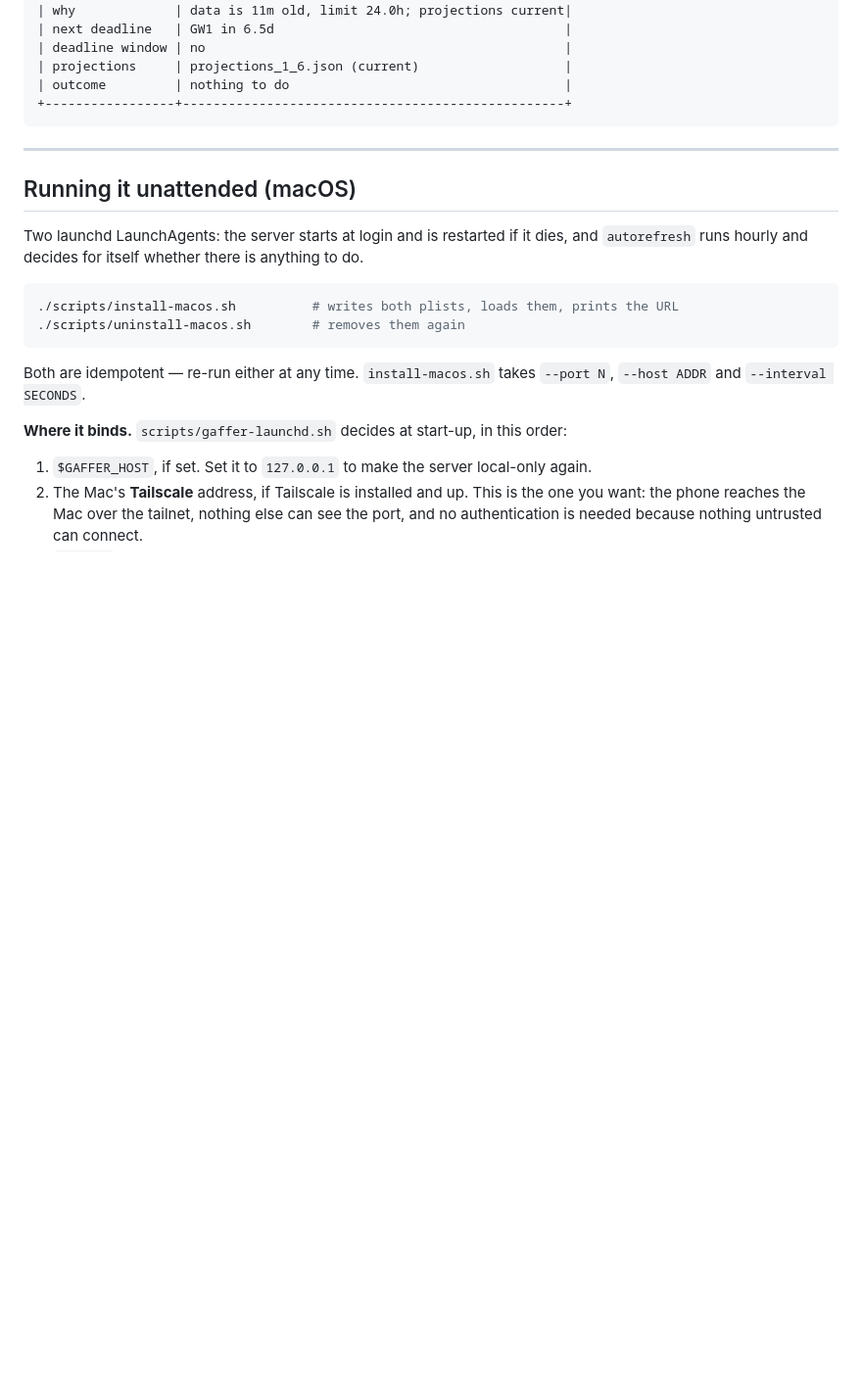
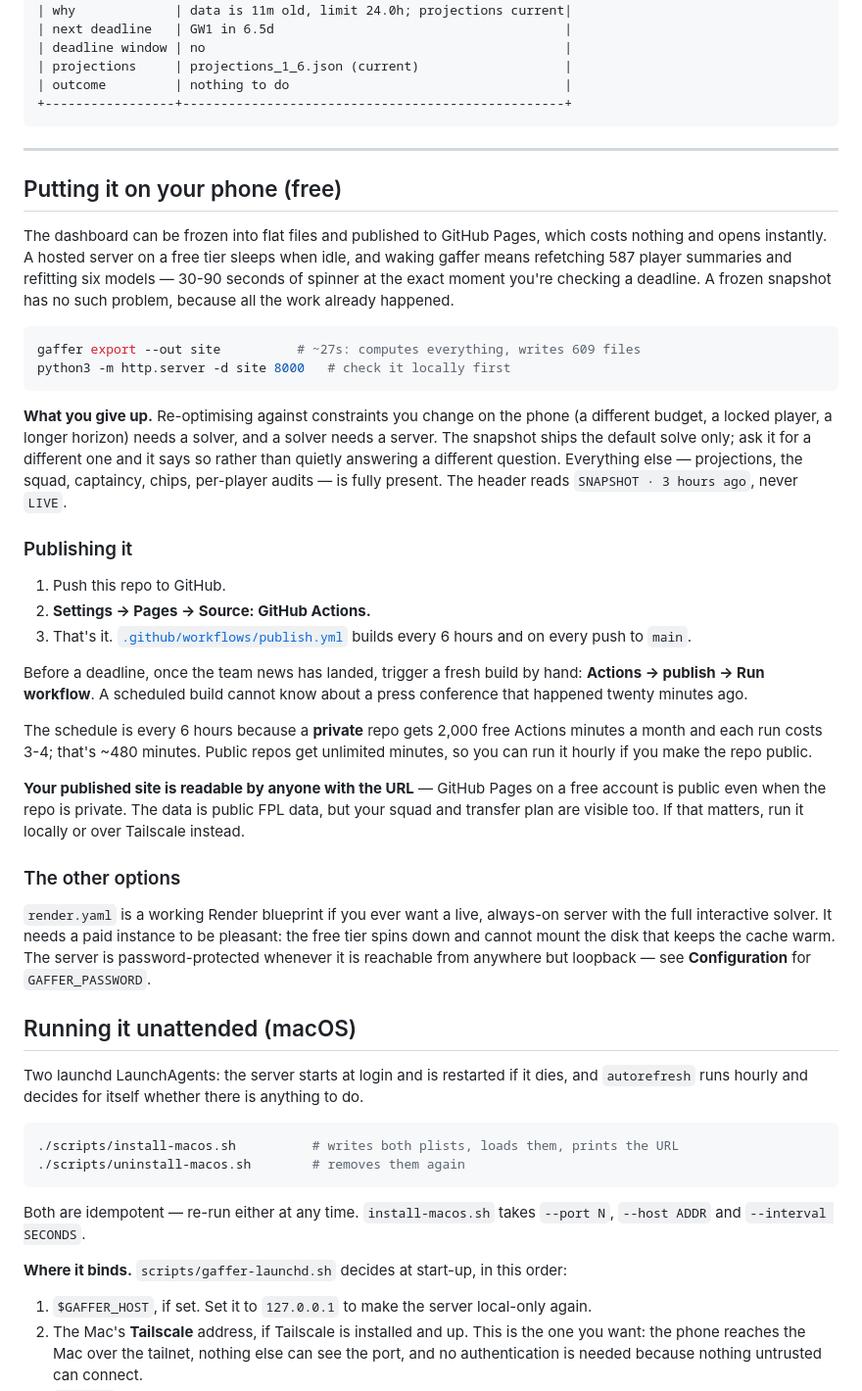
Before and after one commit to Bate-Epey93/gaffer, a Markdown page: README.md, the part around the change. Shown at 98% size. Rendered like a GitHub page; blank space fills up the shorter version.

Commit message:
docs: how to publish the snapshot to Pages, and what it cannot do
Co-Authored-By: Claude Opus 5 <noreply@anthropic.com>

````diff
--- a/README.md
+++ b/README.md
@@ -375,6 +375,54 @@ attempt backs off 15m → 30m → 1h → 2h → 4h → 6h rather than hammering
 
 ---
 
+## Putting it on your phone (free)
+
+The dashboard can be frozen into flat files and published to GitHub Pages, which
+costs nothing and opens instantly. A hosted server on a free tier sleeps when idle,
+and waking gaffer means refetching 587 player summaries and refitting six models —
+30-90 seconds of spinner at the exact moment you're checking a deadline. A frozen
+snapshot has no such problem, because all the work already happened.
+
+```bash
+gaffer export --out site          # ~27s: computes everything, writes 609 files
+python3 -m http.server -d site 8000   # check it locally first
+```
+
+**What you give up.** Re-optimising against constraints you change on the phone
+(a different budget, a locked player, a longer horizon) needs a solver, and a
+solver needs a server. The snapshot ships the default solve only; ask it for a
+different one and it says so rather than quietly answering a different question.
+Everything else — projections, the squad, captaincy, chips, per-player audits —
+is fully present. The header reads `SNAPSHOT · 3 hours ago`, never `LIVE`.
+
+### Publishing it
+
+1. Push this repo to GitHub.
+2. **Settings → Pages → Source: GitHub Actions.**
+3. That's it. [`.github/workflows/publish.yml`](.github/workflows/publish.yml) builds
+   every 6 hours and on every push to `main`.
+
+Before a deadline, once the team news has landed, trigger a fresh build by hand:
+**Actions → publish → Run workflow**. A scheduled build cannot know about a press
+conference that happened twenty minutes ago.
+
+The schedule is every 6 hours because a **private** repo gets 2,000 free Actions
+minutes a month and each run costs 3-4; that's ~480 minutes. Public repos get
+unlimited minutes, so you can run it hourly if you make the repo public.
+
+**Your published site is readable by anyone with the URL** — GitHub Pages on a free
+account is public even when the repo is private. The data is public FPL data, but
+your squad and transfer plan are visible too. If that matters, run it locally or over
+Tailscale instead.
+
+### The other options
+
+`render.yaml` is a working Render blueprint if you ever want a live, always-on
+server with the full interactive solver. It needs a paid instance to be pleasant:
+the free tier spins down and cannot mount the disk that keeps the cache warm.
+The server is password-protected whenever it is reachable from anywhere but
+loopback — see **Configuration** for `GAFFER_PASSWORD`.
+
 ## Running it unattended (macOS)
 
 Two launchd LaunchAgents: the server starts at login and is restarted if it dies, and
````
